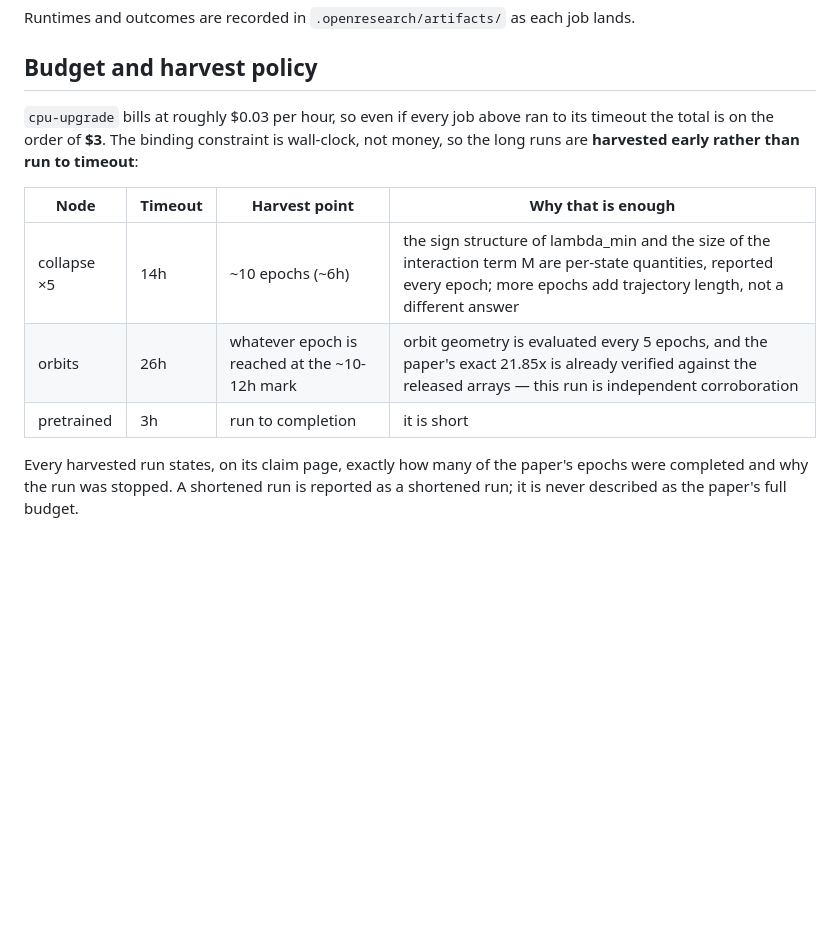
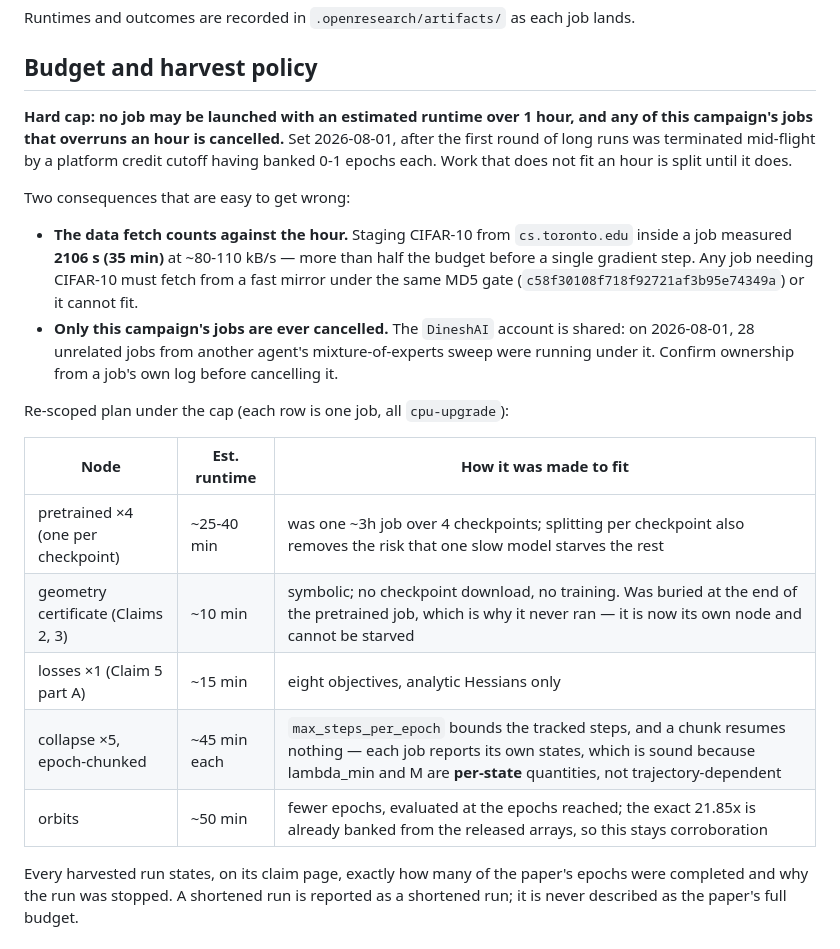
Before and after one commit to MachineLearning-Nerd/icml26-geometry-projection-heads-conditioning-invariance-collapse, a Markdown page: JOBS.md, the part around the change. GitHub-like rendering; blank space fills up the shorter version.

Commit message:
Cap job runtime at 1 hour and re-scope the remaining nodes to fit
Long runs are where budget disappears with nothing banked: the first round returned
0-1 epochs each before the platform cut compute. Split the pretrained job per
checkpoint, lift the symbolic geometry certificate into its own node so it can no
longer be starved by the stages ahead of it, and chunk the collapse runs -- sound
because lambda_min and the interaction term are per-state quantities. Records that the
35-minute CIFAR fetch counts against the budget, and that only this campaign's jobs may
be cancelled on the shared account.

```diff
--- a/JOBS.md
+++ b/JOBS.md
@@ -29,15 +29,30 @@ Runtimes and outcomes are recorded in `.openresearch/artifacts/` as each job lan
 
 ## Budget and harvest policy
 
-`cpu-upgrade` bills at roughly $0.03 per hour, so even if every job above ran to its
-timeout the total is on the order of **$3**. The binding constraint is wall-clock, not
-money, so the long runs are **harvested early rather than run to timeout**:
+**Hard cap: no job may be launched with an estimated runtime over 1 hour, and any of
+this campaign's jobs that overruns an hour is cancelled.** Set 2026-08-01, after the
+first round of long runs was terminated mid-flight by a platform credit cutoff having
+banked 0-1 epochs each. Work that does not fit an hour is split until it does.
 
-| Node | Timeout | Harvest point | Why that is enough |
-| --- | --- | --- | --- |
-| collapse ×5 | 14h | ~10 epochs (~6h) | the sign structure of lambda_min and the size of the interaction term M are per-state quantities, reported every epoch; more epochs add trajectory length, not a different answer |
-| orbits | 26h | whatever epoch is reached at the ~10-12h mark | orbit geometry is evaluated every 5 epochs, and the paper's exact 21.85x is already verified against the released arrays — this run is independent corroboration |
-| pretrained | 3h | run to completion | it is short |
+Two consequences that are easy to get wrong:
+
+- **The data fetch counts against the hour.** Staging CIFAR-10 from `cs.toronto.edu`
+  inside a job measured **2106 s (35 min)** at ~80-110 kB/s — more than half the budget
+  before a single gradient step. Any job needing CIFAR-10 must fetch from a fast mirror
+  under the same MD5 gate (`c58f30108f718f92721af3b95e74349a`) or it cannot fit.
+- **Only this campaign's jobs are ever cancelled.** The `DineshAI` account is shared:
+  on 2026-08-01, 28 unrelated jobs from another agent's mixture-of-experts sweep were
+  running under it. Confirm ownership from a job's own log before cancelling it.
+
+Re-scoped plan under the cap (each row is one job, all `cpu-upgrade`):
+
+| Node | Est. runtime | How it was made to fit |
+| --- | --- | --- |
+| pretrained ×4 (one per checkpoint) | ~25-40 min | was one ~3h job over 4 checkpoints; splitting per checkpoint also removes the risk that one slow model starves the rest |
+| geometry certificate (Claims 2, 3) | ~10 min | symbolic; no checkpoint download, no training. Was buried at the end of the pretrained job, which is why it never ran — it is now its own node and cannot be starved |
+| losses ×1 (Claim 5 part A) | ~15 min | eight objectives, analytic Hessians only |
+| collapse ×5, epoch-chunked | ~45 min each | `max_steps_per_epoch` bounds the tracked steps, and a chunk resumes nothing — each job reports its own states, which is sound because lambda_min and M are **per-state** quantities, not trajectory-dependent |
+| orbits | ~50 min | fewer epochs, evaluated at the epochs reached; the exact 21.85x is already banked from the released arrays, so this stays corroboration |
 
 Every harvested run states, on its claim page, exactly how many of the paper's epochs
 were completed and why the run was stopped. A shortened run is reported as a shortened
```
